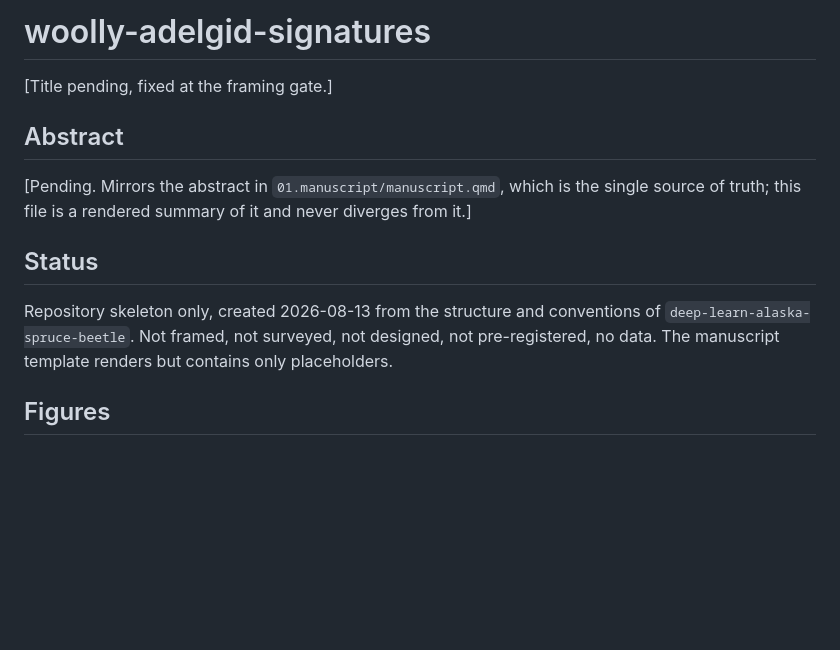
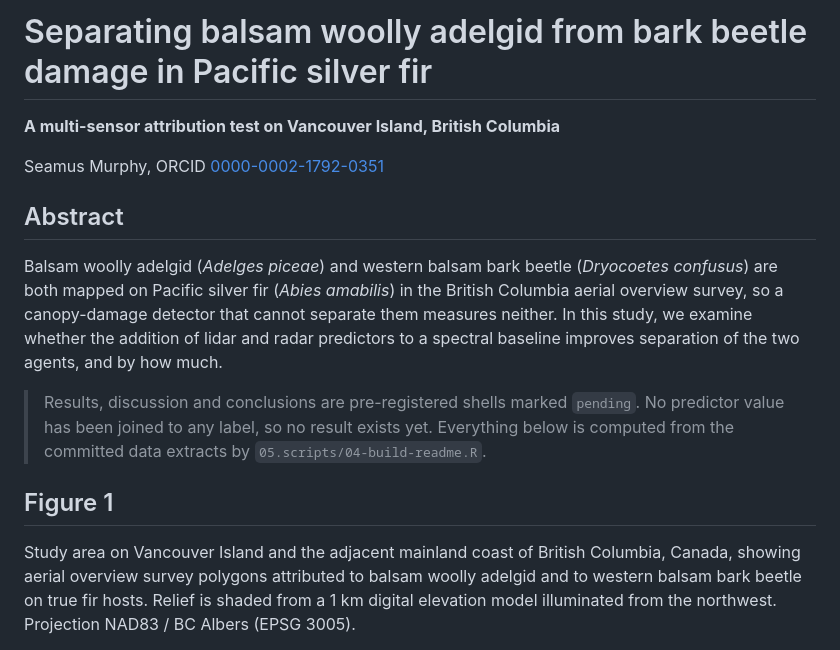
Before and after one commit to seamusrobertmurphy/woolly-adelgid-signatures, a Markdown page: README.md, the part around one of its changes. Rendered like a GitHub page; blank space fills up the shorter version.

```diff
--- a/README.md
+++ b/README.md
@@ -1,17 +1,16 @@
-# woolly-adelgid-signatures
+# Separating balsam woolly adelgid from bark beetle damage in Pacific silver fir
 
-[Title pending, fixed at the framing gate.]
+**A multi-sensor attribution test on Vancouver Island, British Columbia**
+
+Seamus Murphy, ORCID [0000-0002-1792-0351](https://orcid.org/0000-0002-1792-0351)
 
 ## Abstract
 
-[Pending. Mirrors the abstract in `01.manuscript/manuscript.qmd`, which is the single
-source of truth; this file is a rendered summary of it and never diverges from it.]
+Balsam woolly adelgid (*Adelges piceae*) and western balsam bark beetle (*Dryocoetes confusus*) are both mapped on Pacific silver fir (*Abies amabilis*) in the British Columbia aerial overview survey, so a canopy-damage detector that cannot separate them measures neither. In this study, we examine whether the addition of lidar and radar predictors to a spectral baseline improves separation of the two agents, and by how much.
 
-## Status
+> Results, discussion and conclusions are pre-registered shells marked `pending`. No predictor value has been joined to any label, so no result exists yet. Everything below is computed from the committed data extracts by `05.scripts/04-build-readme.R`.
 
-Repository skeleton only, created 2026-08-13 from the structure and conventions of
-`deep-learn-alaska-spruce-beetle`. Not framed, not surveyed, not designed, not
-pre-registered, no data. The manuscript template renders but contains only placeholders.
+## Figure 1
 
-## Figures
+Study area on Vancouver Island and the adjacent mainland coast of British Columbia, Canada, showing aerial overview survey polygons attributed to balsam woolly adelgid and to western balsam bark beetle on true fir hosts. Relief is shaded from a 1 km digital elevation model illuminated from the northwest. Projection NAD83 / BC Albers (EPSG 3005).
 
```
Also changed, not shown: other parts of README.md (+87 -15 lines), 03.outputs/figures/fig-timeseries-1.png (added), 9 other files.
